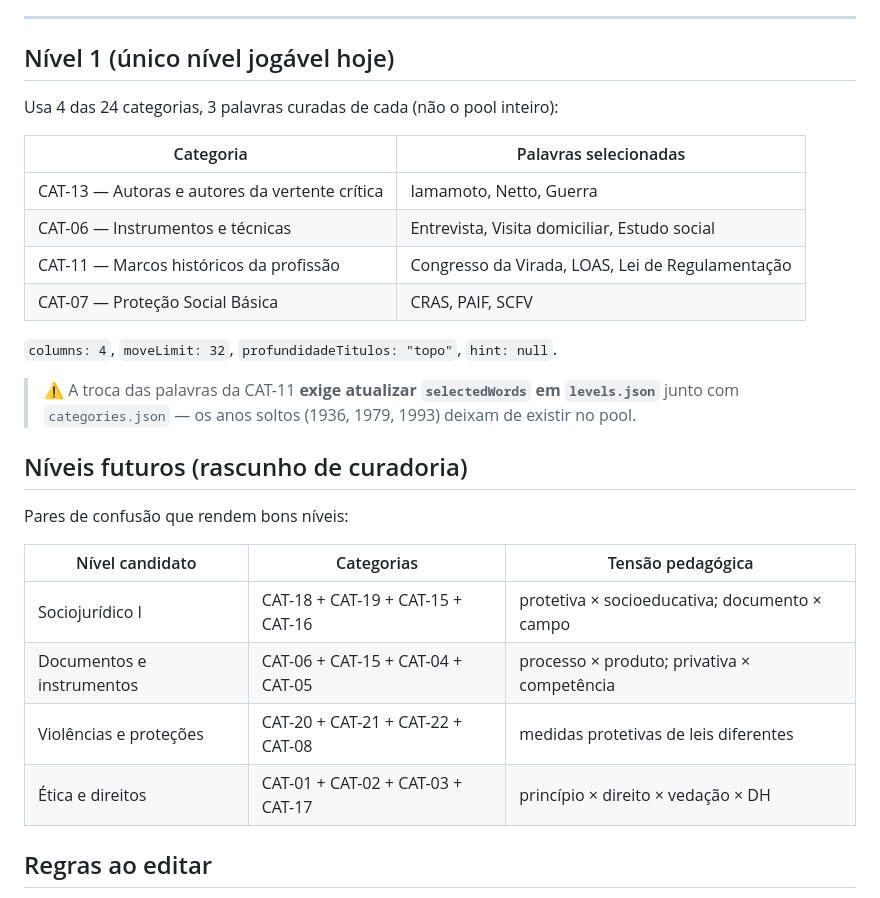
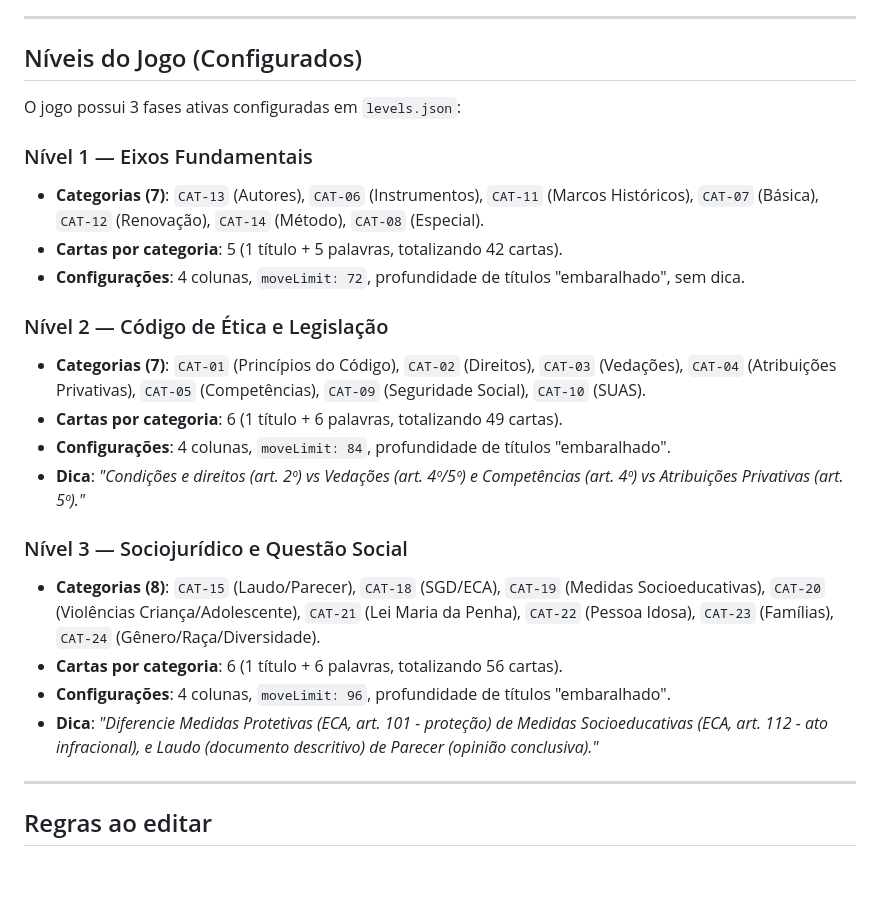
Before and after one commit to hericmr/paciencia, a Markdown page: specs/002-jogo-categorias-associacoes/CONTEUDO_CARTAS.md, the part around the change. Drawn GitHub-style; blank space fills up the shorter version.

```diff
--- a/specs/002-jogo-categorias-associacoes/CONTEUDO_CARTAS.md
+++ b/specs/002-jogo-categorias-associacoes/CONTEUDO_CARTAS.md
@@ -191,33 +191,28 @@ Cada categoria tem:
 
 ---
 
-## Nível 1 (único nível jogável hoje)
+## Níveis do Jogo (Configurados)
 
-Usa 4 das 24 categorias, 3 palavras curadas de cada (não o pool inteiro):
+O jogo possui 3 fases ativas configuradas em `levels.json`:
 
-| Categoria | Palavras selecionadas |
-|---|---|
-| CAT-13 — Autoras e autores da vertente crítica | Iamamoto, Netto, Guerra |
-| CAT-06 — Instrumentos e técnicas | Entrevista, Visita domiciliar, Estudo social |
-| CAT-11 — Marcos históricos da profissão | Congresso da Virada, LOAS, Lei de Regulamentação |
-| CAT-07 — Proteção Social Básica | CRAS, PAIF, SCFV |
+### Nível 1 — Eixos Fundamentais
+* **Categorias (7)**: `CAT-13` (Autores), `CAT-06` (Instrumentos), `CAT-11` (Marcos Históricos), `CAT-07` (Básica), `CAT-12` (Renovação), `CAT-14` (Método), `CAT-08` (Especial).
+* **Cartas por categoria**: 5 (1 título + 5 palavras, totalizando 42 cartas).
+* **Configurações**: 4 colunas, `moveLimit: 72`, profundidade de títulos "embaralhado", sem dica.
 
-`columns: 4`, `moveLimit: 32`, `profundidadeTitulos: "topo"`, `hint: null`.
+### Nível 2 — Código de Ética e Legislação
+* **Categorias (7)**: `CAT-01` (Princípios do Código), `CAT-02` (Direitos), `CAT-03` (Vedações), `CAT-04` (Atribuições Privativas), `CAT-05` (Competências), `CAT-09` (Seguridade Social), `CAT-10` (SUAS).
+* **Cartas por categoria**: 6 (1 título + 6 palavras, totalizando 49 cartas).
+* **Configurações**: 4 colunas, `moveLimit: 84`, profundidade de títulos "embaralhado".
+* **Dica**: *"Condições e direitos (art. 2º) vs Vedações (art. 4º/5º) e Competências (art. 4º) vs Atribuições Privativas (art. 5º)."*
 
-> ⚠️ A troca das palavras da CAT-11 **exige atualizar `selectedWords` em
-> `levels.json`** junto com `categories.json` — os anos soltos (1936,
-> 1979, 1993) deixam de existir no pool.
+### Nível 3 — Sociojurídico e Questão Social
+* **Categorias (8)**: `CAT-15` (Laudo/Parecer), `CAT-18` (SGD/ECA), `CAT-19` (Medidas Socioeducativas), `CAT-20` (Violências Criança/Adolescente), `CAT-21` (Lei Maria da Penha), `CAT-22` (Pessoa Idosa), `CAT-23` (Famílias), `CAT-24` (Gênero/Raça/Diversidade).
+* **Cartas por categoria**: 6 (1 título + 6 palavras, totalizando 56 cartas).
+* **Configurações**: 4 colunas, `moveLimit: 96`, profundidade de títulos "embaralhado".
+* **Dica**: *"Diferencie Medidas Protetivas (ECA, art. 101 - proteção) de Medidas Socioeducativas (ECA, art. 112 - ato infracional), e Laudo (documento descritivo) de Parecer (opinião conclusiva)."*
 
-## Níveis futuros (rascunho de curadoria)
-
-Pares de confusão que rendem bons níveis:
-
-| Nível candidato | Categorias | Tensão pedagógica |
-|---|---|---|
-| Sociojurídico I | CAT-18 + CAT-19 + CAT-15 + CAT-16 | protetiva × socioeducativa; documento × campo |
-| Documentos e instrumentos | CAT-06 + CAT-15 + CAT-04 + CAT-05 | processo × produto; privativa × competência |
-| Violências e proteções | CAT-20 + CAT-21 + CAT-22 + CAT-08 | medidas protetivas de leis diferentes |
-| Ética e direitos | CAT-01 + CAT-02 + CAT-03 + CAT-17 | princípio × direito × vedação × DH |
+---
 
 ## Regras ao editar
 
```
Also changed, not shown: specs/002-jogo-categorias-associacoes/spec.md (+15 -26 lines).
